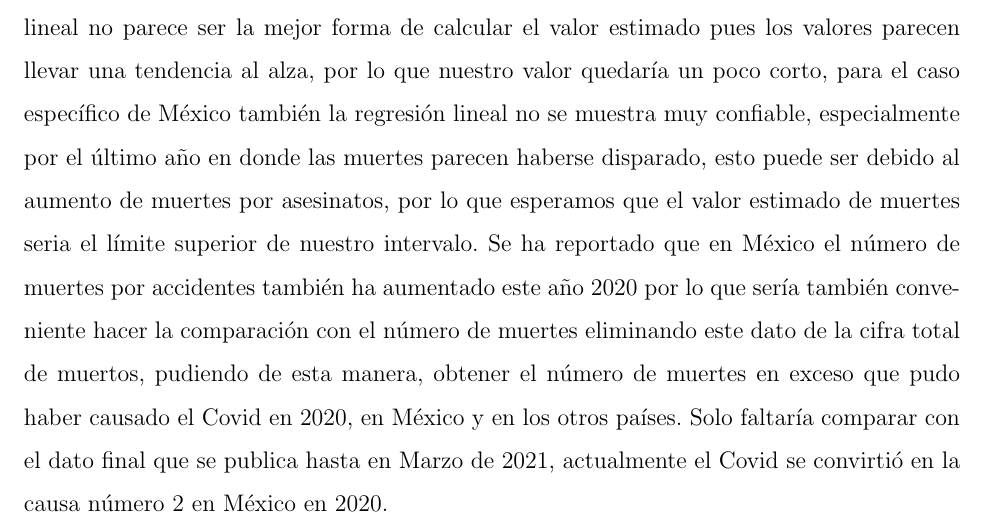
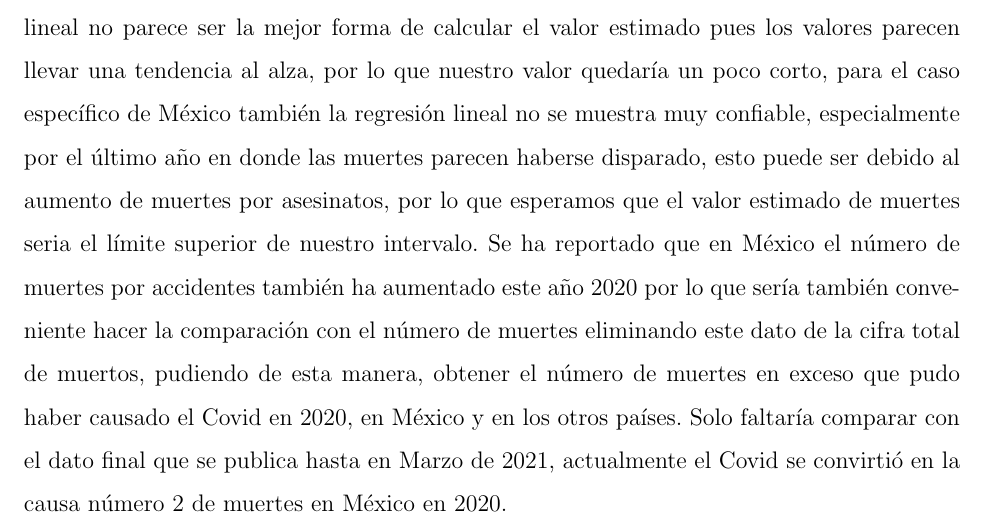
Before and after one commit to joaquin3600/Modelos_Probabilistas_Aplicados, a LaTeX document (ProyectoFinal/Reporte.tex): part of page 10 of 11, cut so that both start at the same text. Compiled offline with pdfLaTeX.

Commit message:
Correcion

```diff
--- a/ProyectoFinal/Reporte.tex
+++ b/ProyectoFinal/Reporte.tex
@@ -268,7 +268,7 @@ Para el error estándar aquí calculamos $\pm$ 5834 y el valor central en un
 \section{Conclusión}
 
 Para el caso de Brasil y los Estados Unidos, los resultados muestran una pequeña inconsistencia sin embargo la regresión puede ser un muy buen dato, para Canadá la regresión lineal no parece ser la mejor forma de calcular el valor estimado pues los valores parecen llevar una tendencia al alza, por lo que nuestro valor quedaría un poco corto, para el caso específico de México también la regresión lineal no se muestra muy confiable, especialmente por el último año en donde las muertes parecen haberse disparado, esto puede ser debido al aumento de muertes por asesinatos, por lo que esperamos que el valor estimado de muertes seria el límite superior de nuestro intervalo. Se ha reportado que en México el número de muertes por accidentes también ha aumentado este año 2020 por lo que sería también conveniente hacer la comparación con el número de muertes eliminando este dato de la cifra total de muertos, pudiendo de esta manera, obtener el número de muertes en exceso que pudo haber causado el Covid en 2020, en México y en los otros países.
-Solo faltaría comparar con el dato final que se publica hasta en Marzo de 2021, actualmente el Covid se convirtió en la causa número 2 en México en 2020.
+Solo faltaría comparar con el dato final que se publica hasta en Marzo de 2021, actualmente el Covid se convirtió en la causa número 2 de muertes en México en 2020.
 
 \printbibliography[title={Referencias}]
 \end{document}
```
Also changed, not shown: ProyectoFinal/Reporte.pdf.
